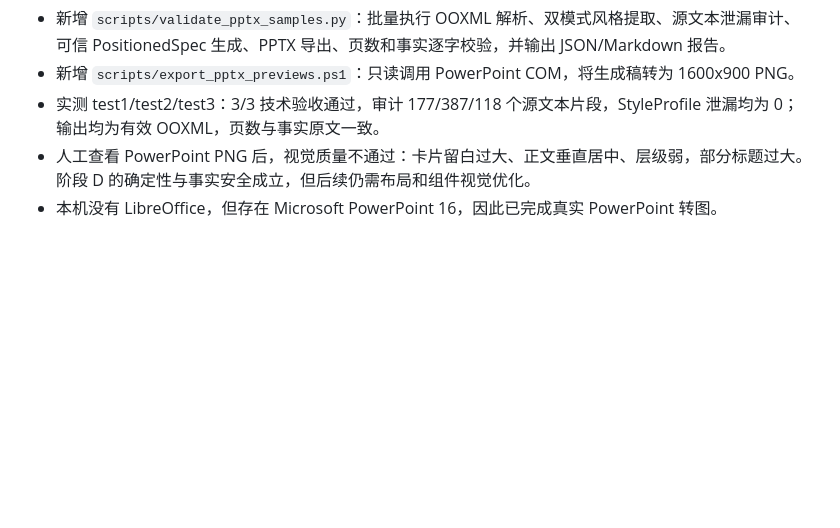
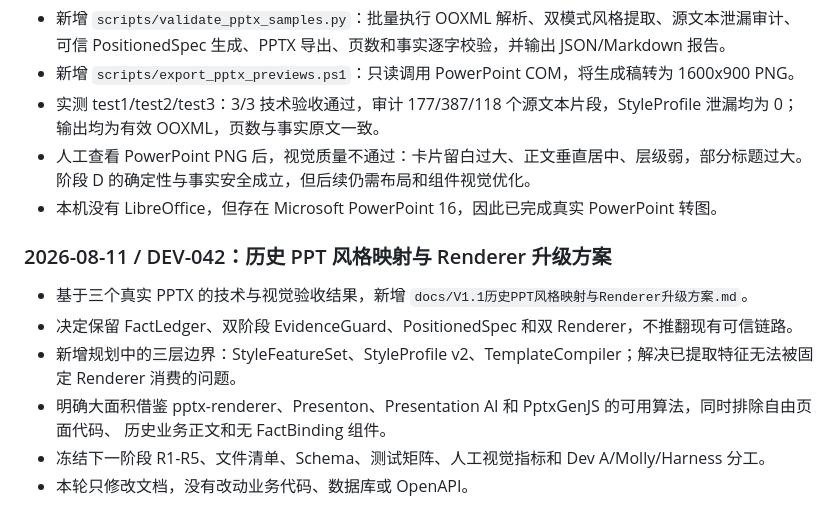
Before and after one commit to TTJTR/taodaobao-engine, a Markdown page: docs/开发文档.md, the part around the change. GitHub-like rendering; blank space fills up the shorter version.

Commit message:
docs(presentation): define style mapping and renderer upgrade roadmap

```diff
--- a/docs/开发文档.md
+++ b/docs/开发文档.md
@@ -1441,3 +1441,13 @@ git diff --check
 - 人工查看 PowerPoint PNG 后，视觉质量不通过：卡片留白过大、正文垂直居中、层级弱，部分标题过大。
   阶段 D 的确定性与事实安全成立，但后续仍需布局和组件视觉优化。
 - 本机没有 LibreOffice，但存在 Microsoft PowerPoint 16，因此已完成真实 PowerPoint 转图。
+### 2026-08-11 / DEV-042：历史 PPT 风格映射与 Renderer 升级方案
+
+- 基于三个真实 PPTX 的技术与视觉验收结果，新增 `docs/V1.1历史PPT风格映射与Renderer升级方案.md`。
+- 决定保留 FactLedger、双阶段 EvidenceGuard、PositionedSpec 和双 Renderer，不推翻现有可信链路。
+- 新增规划中的三层边界：StyleFeatureSet、StyleProfile v2、TemplateCompiler；解决已提取特征无法被固定 Renderer
+  消费的问题。
+- 明确大面积借鉴 pptx-renderer、Presenton、Presentation AI 和 PptxGenJS 的可用算法，同时排除自由页面代码、
+  历史业务正文和无 FactBinding 组件。
+- 冻结下一阶段 R1-R5、文件清单、Schema、测试矩阵、人工视觉指标和 Dev A/Molly/Harness 分工。
+- 本轮只修改文档，没有改动业务代码、数据库或 OpenAPI。
```
Also changed, not shown: docs/V1.1历史PPT风格映射与Renderer升级方案.md (added, +430 -0 lines).
